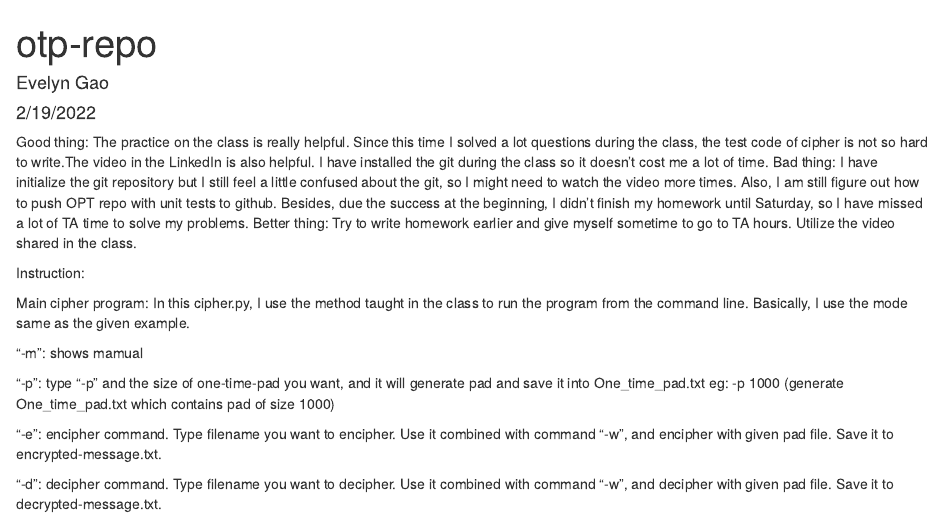
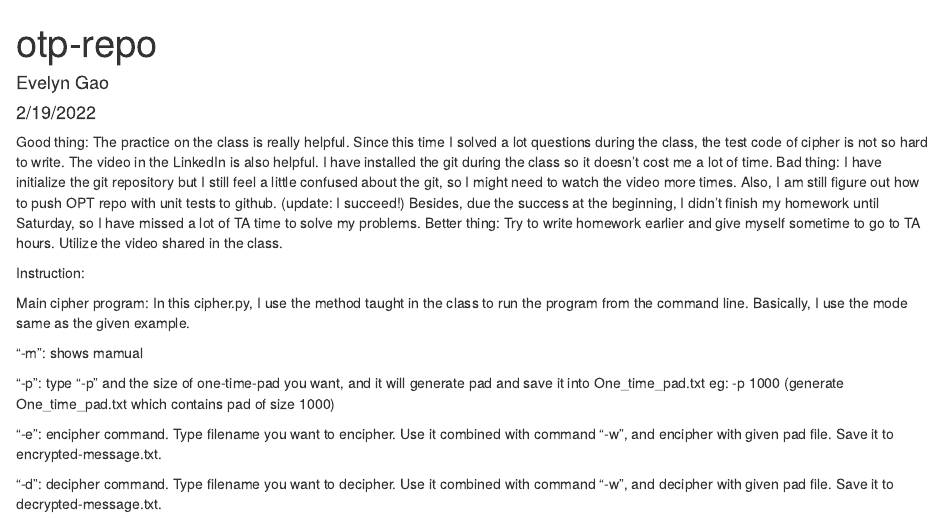
Before and after one commit to EvelynGao233/OTP-cipher, an R Markdown document (otp-repo.Rmd): the page in a window 1100 px wide, from its top. Rendered offline with R 4.5, knitr and Pandoc, with nearby package versions.

Commit message:
Update otp-repo.Rmd

```diff
--- a/otp-repo.Rmd
+++ b/otp-repo.Rmd
@@ -6,9 +6,13 @@ output: html_document
 ---
 
 Good thing:
-The practice on the class is really helpful. Since this time I solved a lot questions during the class, the test code of cipher is not so hard to write.The video in the LinkedIn is also helpful. I have installed the git during the class so it doesn't cost me a lot of time.
+The practice on the class is really helpful. Since this time I solved a lot questions during the class, the test code of cipher is not so hard to write.
+The video in the LinkedIn is also helpful.
+I have installed the git during the class so it doesn't cost me a lot of time.
 Bad thing:
-I have initialize the git repository but I still feel a little confused about the git, so I might need to watch the video more times. Also, I am still figure out how to push OPT repo with unit tests to github. Besides, due the success at the beginning, I didn't finish my homework until Saturday, so I have missed a lot of TA time to solve my problems.
+I have initialize the git repository but I still feel a little confused about the git, so I might need to watch the video more times.
+Also, I am still figure out how to push OPT repo with unit tests to github. (update: I succeed!)
+Besides, due the success at the beginning, I didn't finish my homework until Saturday, so I have missed a lot of TA time to solve my problems.
 Better thing:
 Try to write homework earlier and give myself sometime to go to TA hours.
 Utilize the video shared in the class.
```
